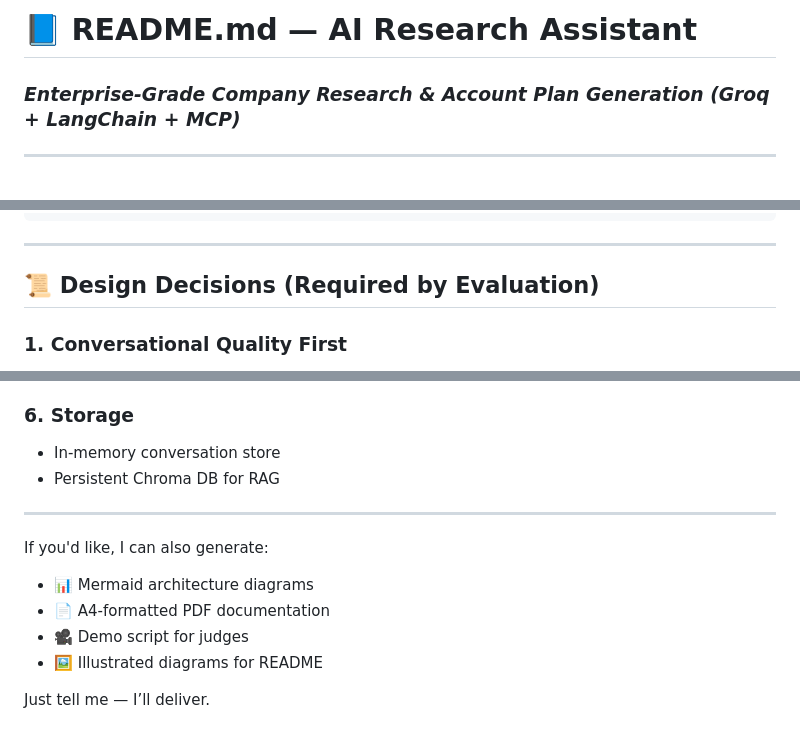
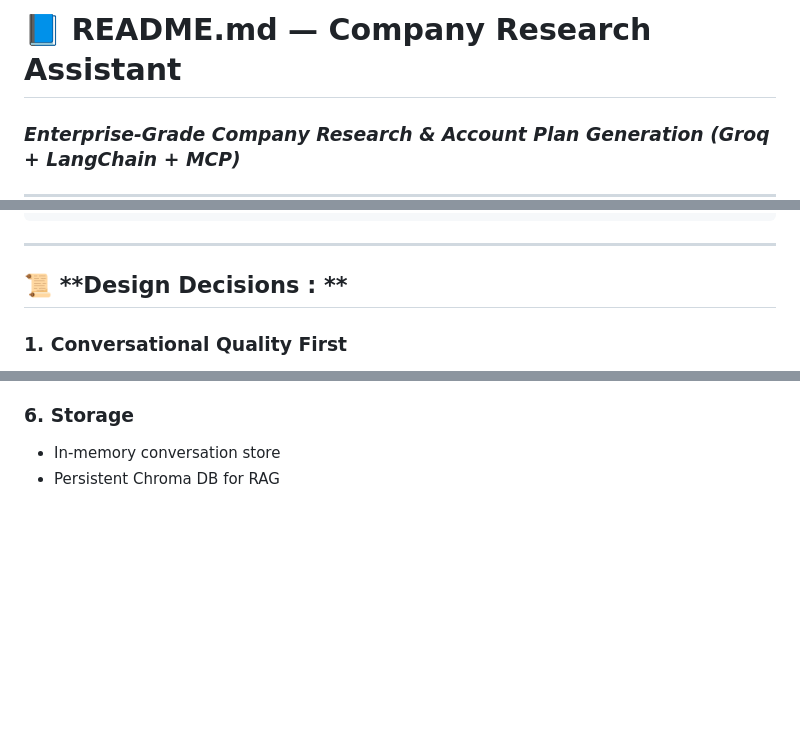
Before and after one commit to SOUMAYSIKCHI/Company-Research-Assistant, a Markdown page: README.md, 3 parts joined by grey strips. GitHub-like rendering; blank space fills up the shorter version.

```diff
--- a/README.md
+++ b/README.md
@@ -1,4 +1,4 @@
-# 📘 **README.md — AI Research Assistant**
+# 📘 **README.md — Company Research Assistant**
 
 ### *Enterprise-Grade Company Research & Account Plan Generation (Groq + LangChain + MCP)*
 
@@ -270,7 +270,7 @@ backend/
 
 ---
 
-## 📜 **Design Decisions (Required by Evaluation)**
+## 📜 **Design Decisions : **
 
 ### **1. Conversational Quality First**
 
@@ -381,14 +381,3 @@ Located in `models.py`:
 
 * In-memory conversation store
 * Persistent Chroma DB for RAG
-
----
-
-If you'd like, I can also generate:
-
-* 📊 Mermaid architecture diagrams
-* 📄 A4-formatted PDF documentation
-* 🎥 Demo script for judges
-* 🖼️ Illustrated diagrams for README
-
-Just tell me — I’ll deliver.
```
